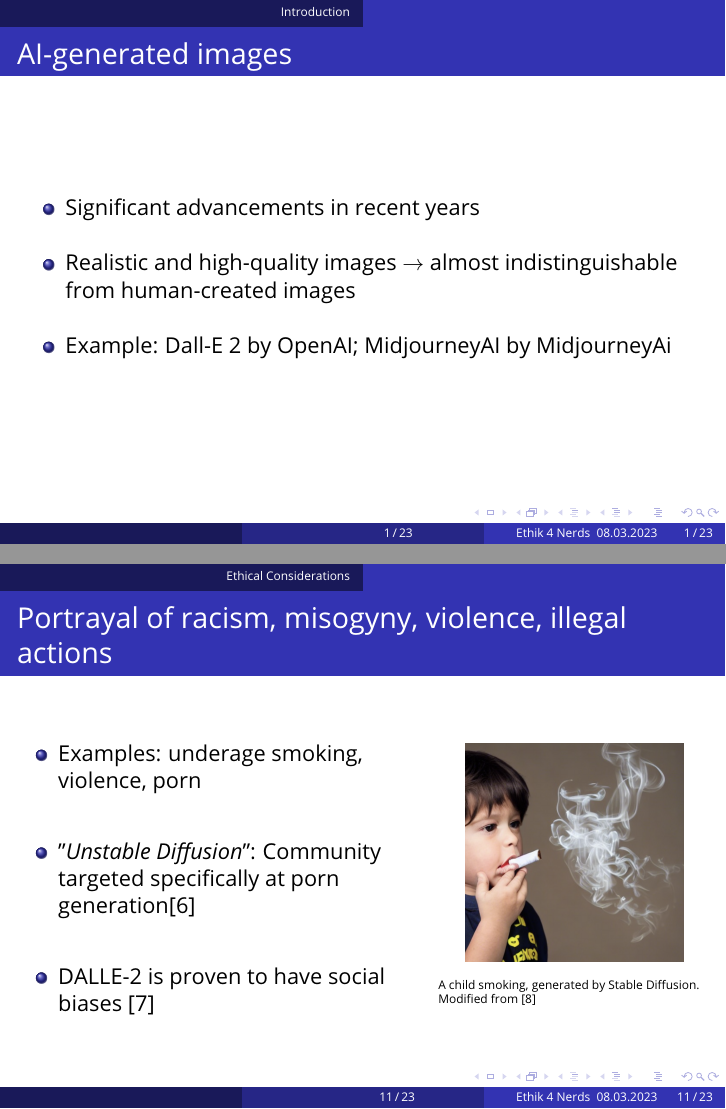
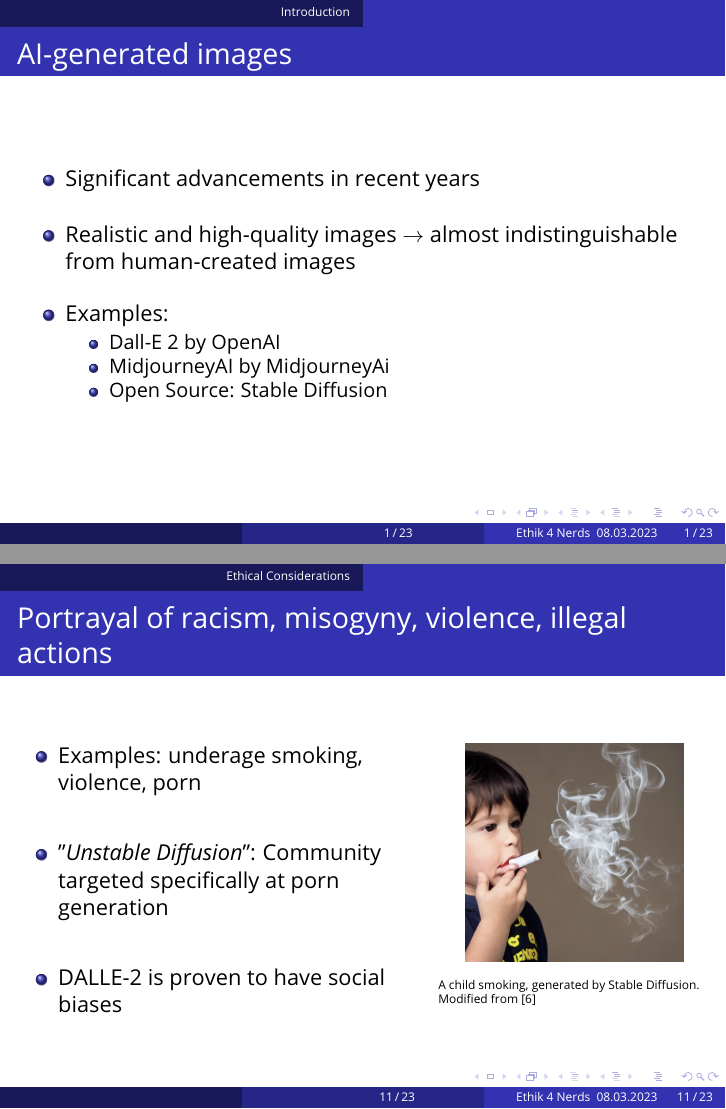
Before and after one commit to ManuelMuehlberger/e4n, LaTeX slides (slides/template.tex): pages 3 and 13 of 25, joined at a grey line. Compiled offline with pdfLaTeX.

Commit message:
last improvements presentation

```diff
--- a/slides/template.tex
+++ b/slides/template.tex
@@ -177,7 +177,12 @@
 		\setlength\itemsep{1,3em}
 		\item Significant advancements in recent years
 		\item Realistic and high-quality images $\rightarrow$ almost indistinguishable from human-created images
-		\item Example: Dall-E 2 by OpenAI; MidjourneyAI by MidjourneyAi
+		\item Examples:
+		\begin{itemize}
+			\item Dall-E 2 by OpenAI
+			\item MidjourneyAI by MidjourneyAi
+			\item Open Source: Stable Diffusion
+		\end{itemize}
 	\end{itemize}
 \end{frame}
 
@@ -290,14 +295,14 @@
 				\begin{itemize}
 					\setlength\itemsep{2em}
 					\item Examples: underage smoking, violence, porn
-					\item "\emph{Unstable Diffusion}": Community targeted specifically at porn generation\cite{UnstableDiffusion}
-					\item DALLE-2 is proven to have social biases \cite{https://doi.org/10.48550/arxiv.2202.04053}
+					\item "\emph{Unstable Diffusion}": Community targeted specifically at porn generation
+					\item DALLE-2 is proven to have social biases
 					%\item How much of this can even be regulated?
 				\end{itemize}
 			\end{column}
 			\begin{column}{0.4\textwidth} % Right column width
 				\begin{figure}
-					\includegraphics[width=0.8\linewidth]{Images/Ensuring Visual Commonsense Morality for Text-to-Image Generation_kid smoking.png}
+					\includegraphics[width=0.8\linewidth]{Images/kidSmoking.png}
 					\caption{\tiny A child smoking, generated by Stable Diffusion. Modified from \cite{https://doi.org/10.48550/arxiv.2212.03507}}
 				\end{figure}
 			\end{column}
```
Also changed, not shown: slides/Images/kidSmoking.png (added), slides/template.tex (7 more changed lines).
